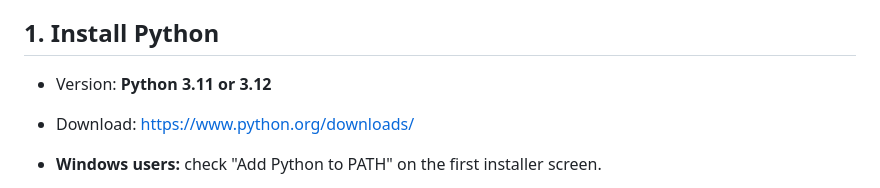
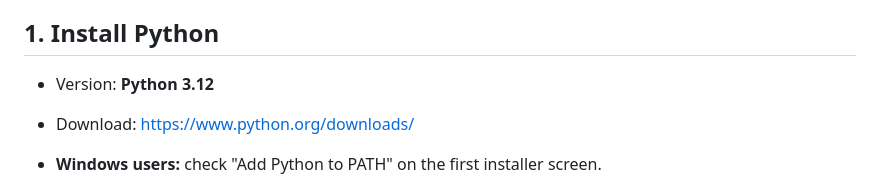
Before and after one commit to mkasem06/DEPI-Final-Project, a Markdown page: SETUP.md, the part around the change. Rendered like a GitHub page.

```diff
--- a/SETUP.md
+++ b/SETUP.md
@@ -4,7 +4,7 @@ Follow these steps in order. Everyone on the team should complete all of this be
 
 ## 1\. Install Python
 
-- Version: **Python 3.11 or 3.12**
+- Version: **Python 3.12**
 - Download: [https\://www\.python.org/downloads/](https://www.python.org/downloads/)
 - **Windows users:** check "Add Python to PATH" on the first installer screen.
 - Verify:
```
